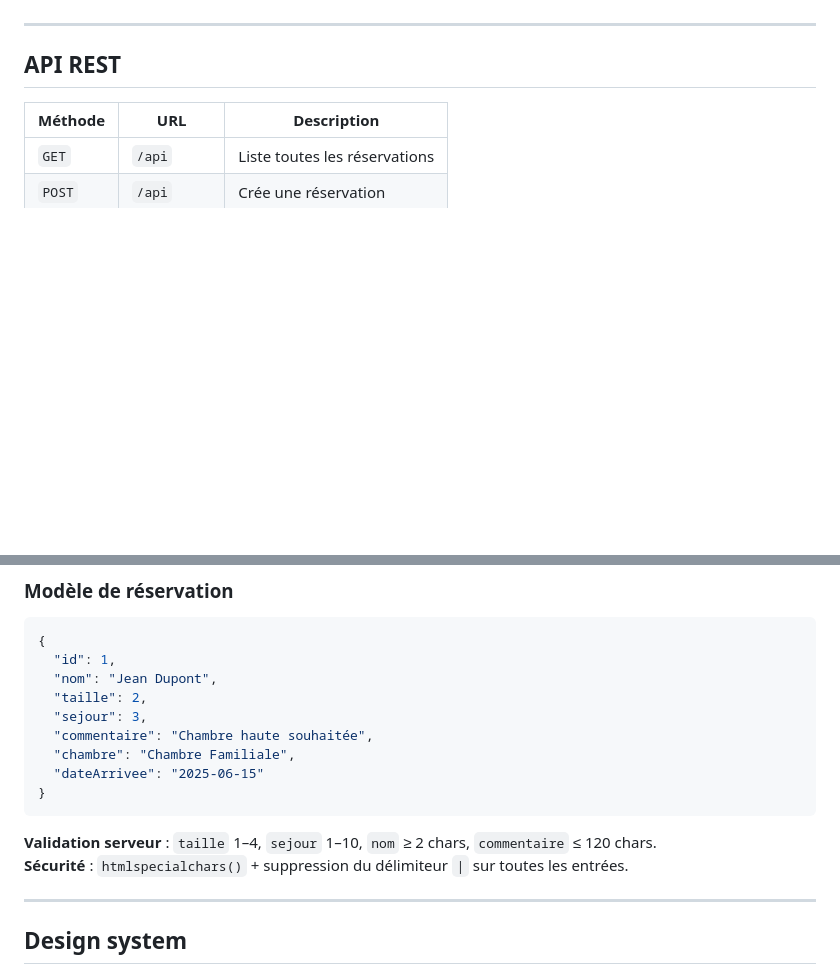
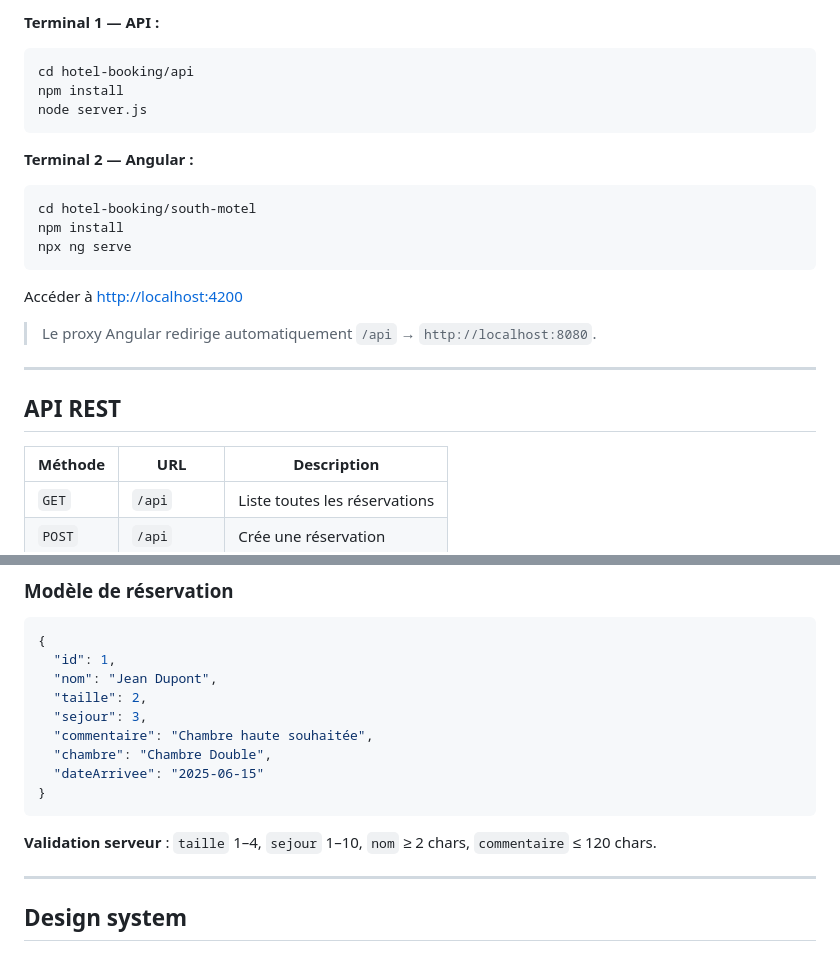
Before and after one commit to AmineChbari/projects, a Markdown page: others/hotel-booking/README.md, 2 parts joined by grey strips. GitHub-like rendering; blank space fills up the shorter version.

````diff
--- a/others/hotel-booking/README.md
+++ b/others/hotel-booking/README.md
@@ -88,3 +95,20 @@ Accéder à [http://localhost:4200](http://localhost:4200)
+**Terminal 1 — API :**
+```bash
+cd hotel-booking/api
+npm install
+node server.js
+```
+
+**Terminal 2 — Angular :**
+```bash
+cd hotel-booking/south-motel
+npm install
+npx ng serve
+```
+
+Accéder à [http://localhost:4200](http://localhost:4200)
+
+> Le proxy Angular redirige automatiquement `/api` → `http://localhost:8080`.
 
 ---
 
@@ -106,13 +130,12 @@ Accéder à [http://localhost:4200](http://localhost:4200)
   "taille": 2,
   "sejour": 3,
   "commentaire": "Chambre haute souhaitée",
-  "chambre": "Chambre Familiale",
+  "chambre": "Chambre Double",
   "dateArrivee": "2025-06-15"
 }
 ```
 
 **Validation serveur** : `taille` 1–4, `sejour` 1–10, `nom` ≥ 2 chars, `commentaire` ≤ 120 chars.
-**Sécurité** : `htmlspecialchars()` + suppression du délimiteur `|` sur toutes les entrées.
 
 ---
 
````
Also changed, not shown: other parts of others/hotel-booking/README.md (+38 -31 lines).
